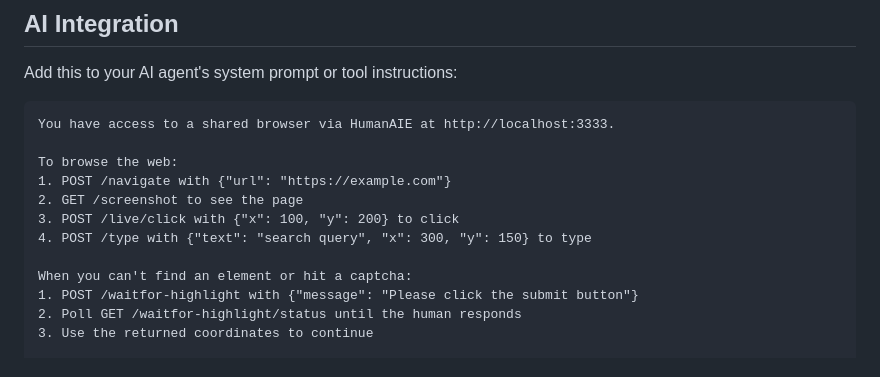
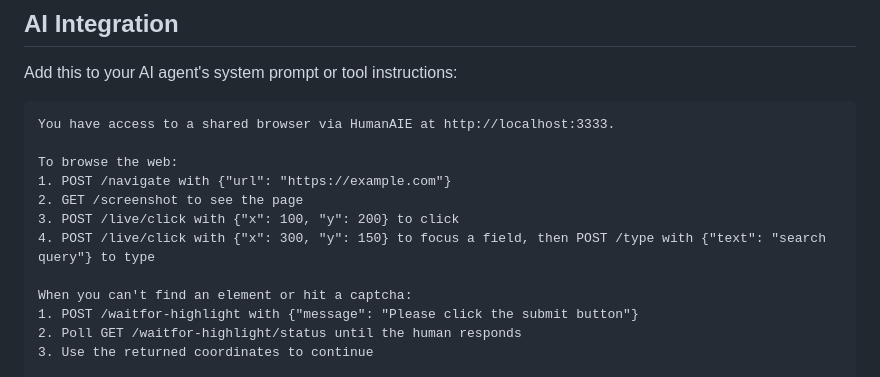
Before and after one commit to datboip/HumanAIE, a Markdown page: README.md, the part around the change. GitHub-like rendering.

Commit message:
fix: correct /type example in AI Integration section
/type only accepts {text}, not {x, y} — show click-then-type pattern instead.

```diff
--- a/README.md
+++ b/README.md
@@ -227,7 +227,7 @@ To browse the web:
 1. POST /navigate with {"url": "https://example.com"}
 2. GET /screenshot to see the page
 3. POST /live/click with {"x": 100, "y": 200} to click
-4. POST /type with {"text": "search query", "x": 300, "y": 150} to type
+4. POST /live/click with {"x": 300, "y": 150} to focus a field, then POST /type with {"text": "search query"} to type
 
 When you can't find an element or hit a captcha:
 1. POST /waitfor-highlight with {"message": "Please click the submit button"}
```
